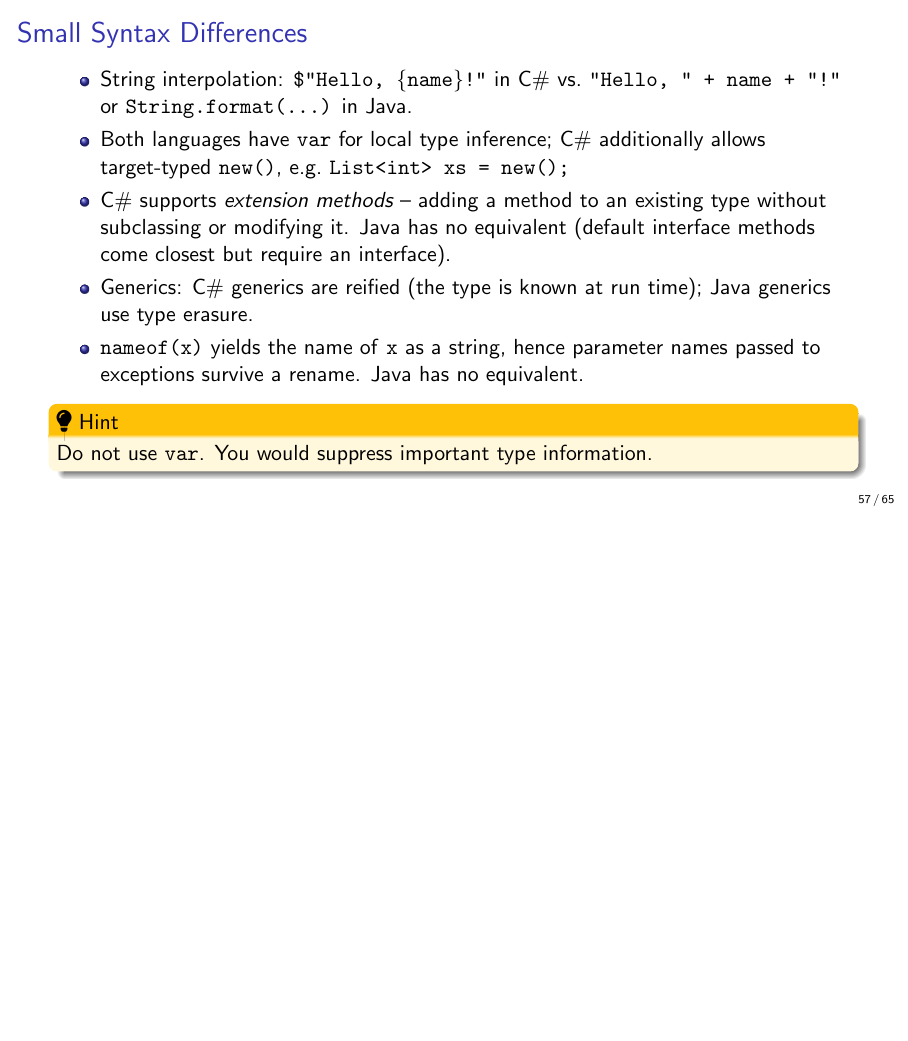
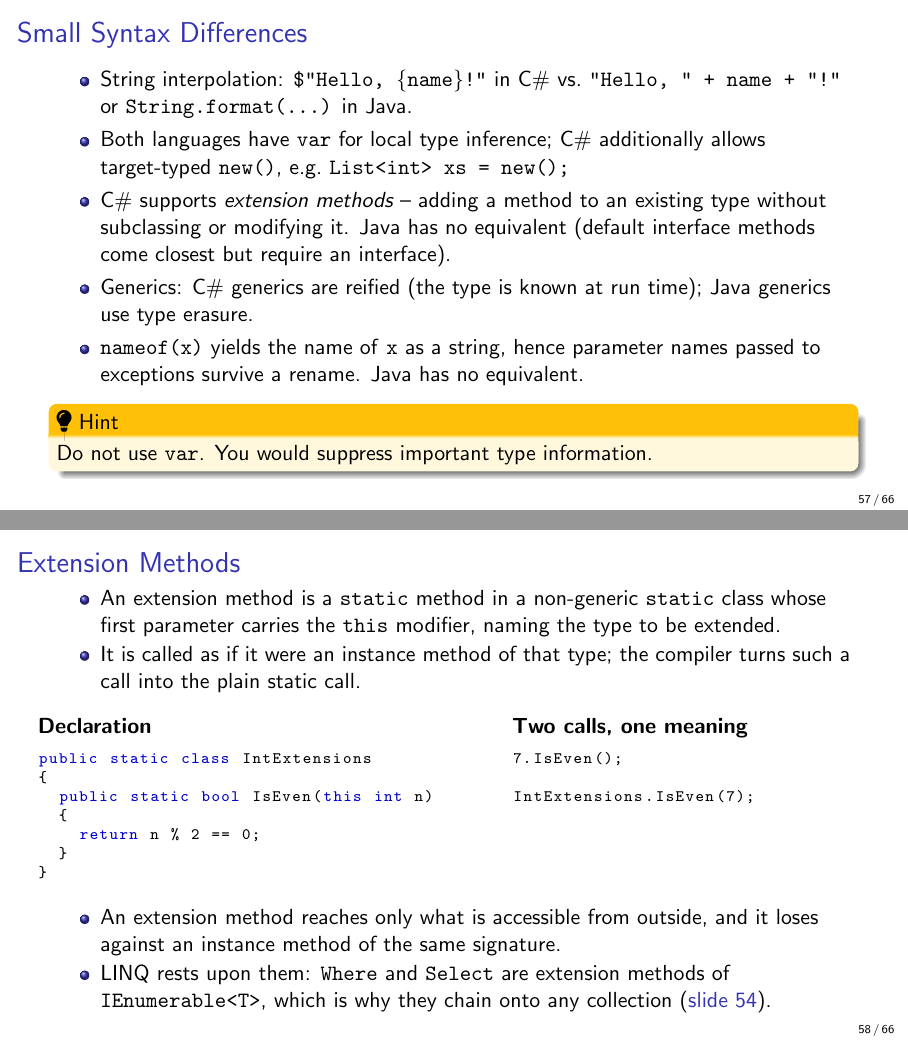
Before and after one commit to uni-bremen-agst/CSharp-Programming-for-Unity, LaTeX slides (main-slides.tex, which reads csharp.tex): page 62 of 71 before the commit and pages 62 and 63 of 72 after it, the two joined at a grey line, the shorter picture padded with empty space. Compiled offline with pdfLaTeX.

Commit message:
Slide detailing extension methods.
The exercise asks to write one, while the deck so far only mentioned
that they exist. The slide gives the declaration rules and shows that
the instance-like call is a plain static call.

```diff
--- a/csharp.tex
+++ b/csharp.tex
@@ -1150,6 +1150,47 @@ Console.WriteLine(query.Count());
 
 \end{frame}
 
+\begin{frame}[fragile]{Extension Methods}
+  \begin{itemize}
+    \item An extension method is a \texttt{static} method in a non-generic
+      \texttt{static} class whose first parameter carries the \texttt{this}
+      modifier, naming the type to be extended.
+    \item It is called as if it were an instance method of that type; the
+      compiler turns such a call into the plain static call.
+  \end{itemize}
+  \vspace{1ex}
+
+  \begin{columns}[T]
+    \column{0.55\textwidth}
+      \textbf{Declaration}
+      \begin{lstlisting}[basicstyle=\scriptsize\ttfamily]
+public static class IntExtensions
+{
+  public static bool IsEven(this int n)
+  {
+    return n % 2 == 0;
+  }
+}
+      \end{lstlisting}
+    \column{0.45\textwidth}
+      \textbf{Two calls, one meaning}
+      \begin{lstlisting}[basicstyle=\scriptsize\ttfamily]
+7.IsEven();
+
+IntExtensions.IsEven(7);
+      \end{lstlisting}
+  \end{columns}
+  \vspace{1ex}
+
+  \begin{itemize}
+    \item An extension method reaches only what is accessible from outside, and
+      it loses against an instance method of the same signature.
+    \item LINQ rests upon them: \texttt{Where} and \texttt{Select} are extension
+      methods of \texttt{IEnumerable<T>}, which is why they chain onto any
+      collection (\slideref{slide:linq}).
+  \end{itemize}
+\end{frame}
+
 \begin{exerciseframe}{An Extension Method}
   Write \texttt{IsBlank} as an extension method on \texttt{string}, yielding
   \texttt{true} for the empty string and for a string of blanks. Where does the
```
